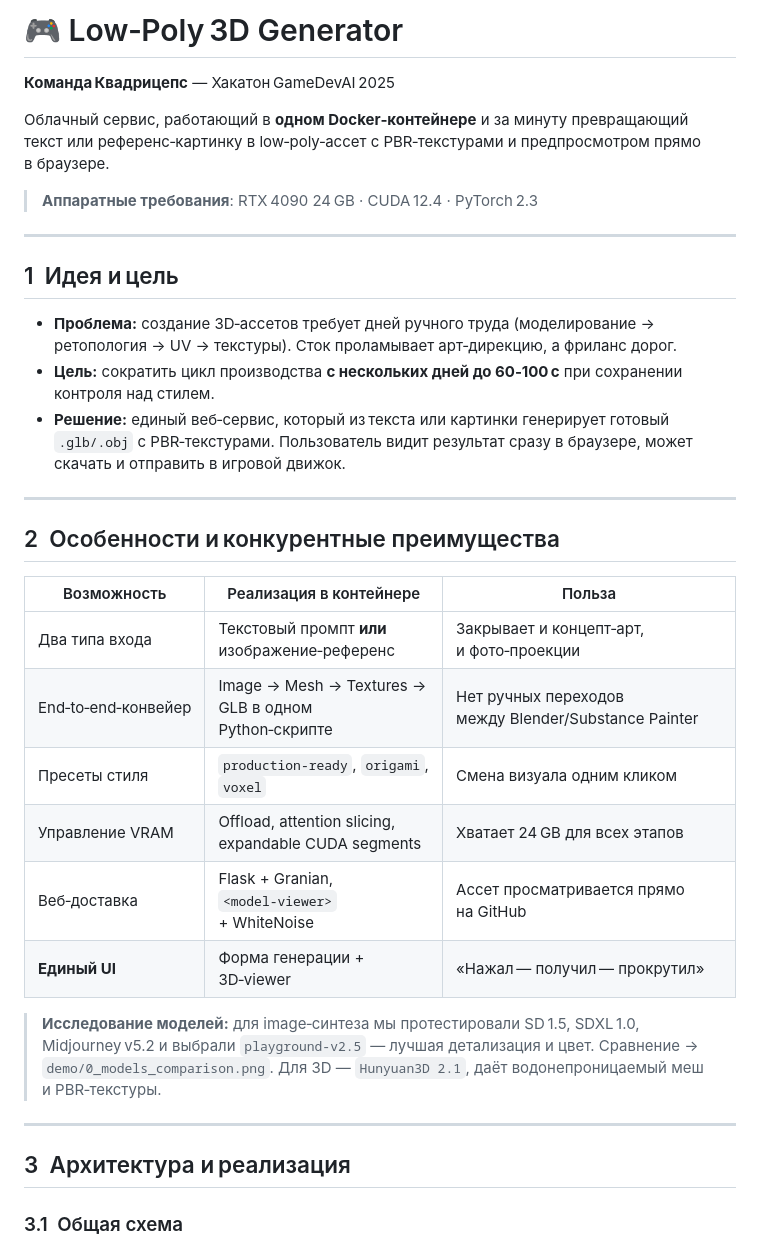
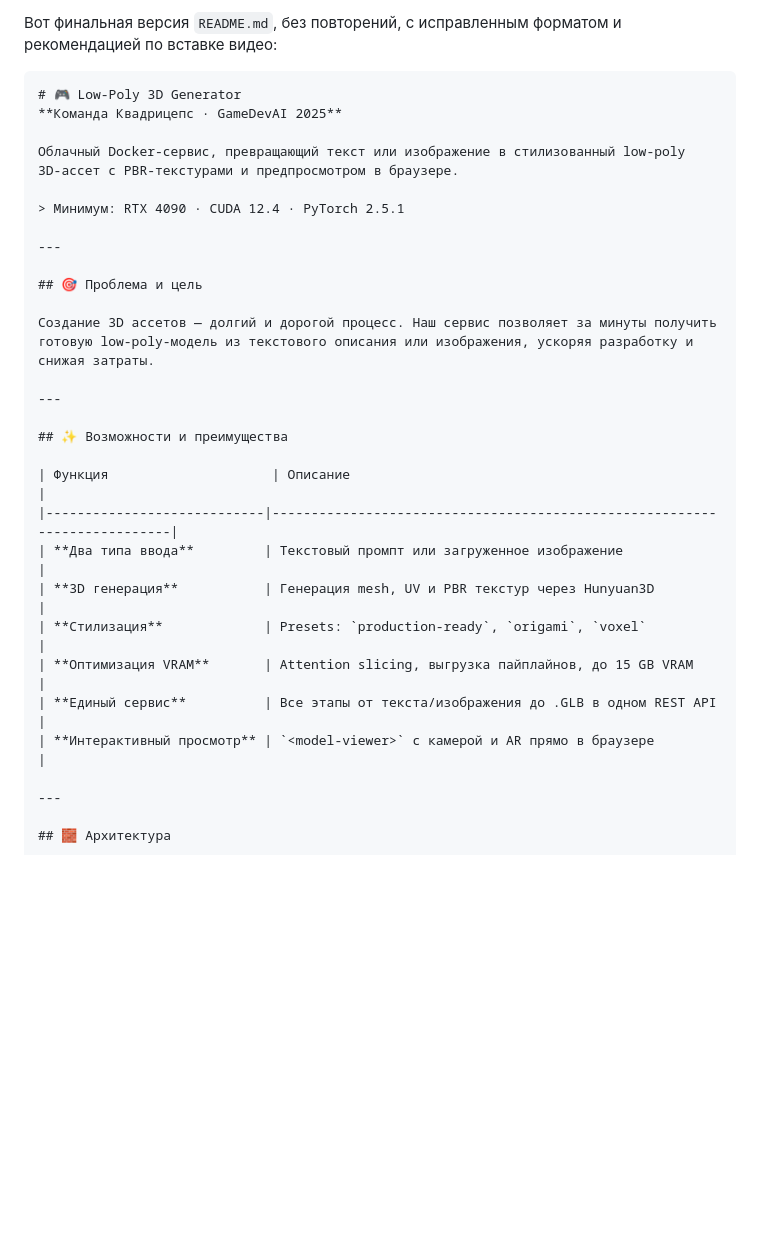
Before and after one commit to gulldan/gamedevai2025, a Markdown page: README.md, the part around one of its changes. GitHub-like rendering; blank space fills up the shorter version.

`````diff
--- a/README.md
+++ b/README.md
@@ -1,39 +1,35 @@
-# 🎮 Low‑Poly 3D Generator
+Вот финальная версия `README.md`, без повторений, с исправленным форматом и рекомендацией по вставке видео:
 
-**Команда Квадрицепс** — Хакатон GameDevAI 2025
+````markdown
+# 🎮 Low‑Poly 3D Generator
+**Команда Квадрицепс · GameDevAI 2025**
 
-Облачный сервис, работающий в **одном Docker‑контейнере** и за минуту превращающий текст или референс‑картинку в low‑poly‑ассет с PBR‑текстурами и предпросмотром прямо в браузере.
+Облачный Docker‑сервис, превращающий текст или изображение в стилизованный low‑poly 3D‑ассет с PBR‑текстурами и предпросмотром в браузере.
 
-> **Аппаратные требования**: RTX 4090 24 GB · CUDA 12.4 · PyTorch 2.3
+> Минимум: RTX 4090 · CUDA 12.4 · PyTorch 2.5.1
 
 ---
 
-## 1 Идея и цель
+## 🎯 Проблема и цель
 
-* **Проблема:** создание 3D‑ассетов требует дней ручного труда (моделирование → ретопология → UV → текстуры). Сток проламывает арт‑дирекцию, а фриланс дорог.
-* **Цель:** сократить цикл производства **с нескольких дней до 60‑100 с** при сохранении контроля над стилем.
-* **Решение:** единый веб‑сервис, который из текста или картинки генерирует готовый `.glb/.obj` с PBR‑текстурами. Пользователь видит результат сразу в браузере, может скачать и отправить в игровой движок.
+Создание 3D ассетов — долгий и дорогой процесс. Наш сервис позволяет за минуты получить готовую low‑poly‑модель из текстового описания или изображения, ускоряя разработку и снижая затраты.
 
 ---
 
-## 2 Особенности и конкурентные преимущества
+## ✨ Возможности и преимущества
 
-| Возможность         | Реализация в контейнере                              | Польза                                               |
-| ------------------- | ---------------------------------------------------- | ---------------------------------------------------- |
-| Два типа входа      | Текстовый промпт **или** изображение‑референс        | Закрывает и концепт‑арт, и фото‑проекции             |
-| End‑to‑end‑конвейер | Image → Mesh → Textures → GLB в одном Python‑скрипте | Нет ручных переходов между Blender/Substance Painter |
-| Пресеты стиля       | `production‑ready`, `origami`, `voxel`               | Смена визуала одним кликом                           |
-| Управление VRAM     | Offload, attention slicing, expandable CUDA segments | Хватает 24 GB для всех этапов                        |
-| Веб‑доставка        | Flask + Granian, `<model‑viewer>` + WhiteNoise       | Ассет просматривается прямо на GitHub                |
-| **Единый UI**       | Форма генерации + 3D‑viewer                          | «Нажал — получил — прокрутил»                        |
-
-> **Исследование моделей:** для image‑синтеза мы протестировали SD 1.5, SDXL 1.0, Midjourney v5.2 и выбрали `playground‑v2.5` — лучшая детализация и цвет. Сравнение → `demo/0_models_comparison.png`. Для 3D — `Hunyuan3D 2.1`, даёт водонепроницаемый меш и PBR‑текстуры.
+| Функция                     | Описание                                                                 |
+|----------------------------|--------------------------------------------------------------------------|
+| **Два типа ввода**         | Текстовый промпт или загруженное изображение                             |
+| **3D генерация**           | Генерация mesh, UV и PBR текстур через Hunyuan3D                         |
+| **Стилизация**             | Presets: `production-ready`, `origami`, `voxel`                          |
+| **Оптимизация VRAM**       | Attention slicing, выгрузка пайплайнов, до 15 GB VRAM                    |
+| **Единый сервис**          | Все этапы от текста/изображения до .GLB в одном REST API                |
+| **Интерактивный просмотр** | `<model-viewer>` с камерой и AR прямо в браузере                         |
 
 ---
 
-## 3 Архитектура и реализация
-
-### 3.1 Общая схема
+## 🧱 Архитектура
 
 ```mermaid
 flowchart TD
`````
Also changed, not shown: other parts of README.md (+89 -68 lines).
